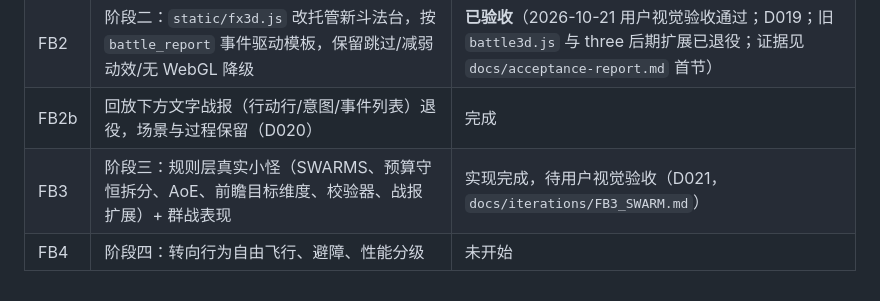
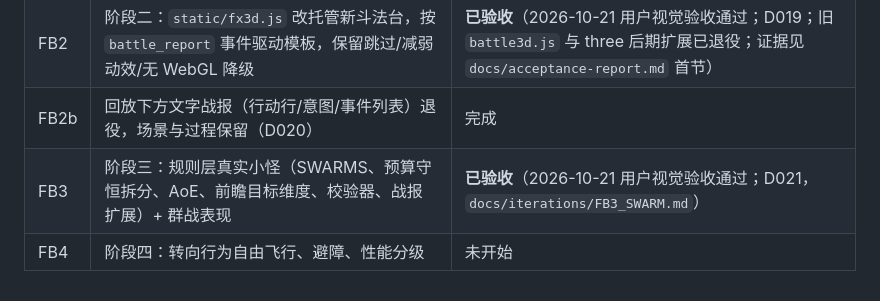
Before and after one commit to 1010323691/GuixuXiuxian, a Markdown page: docs/studio/TASKS.md, the part around the change. Drawn GitHub-style.

```diff
--- a/docs/studio/TASKS.md
+++ b/docs/studio/TASKS.md
@@ -189,5 +189,5 @@ R5独立交付：`dist/guixu-r5-combat-lab.zip`，71文件/7,787,575字节，SHA
 | FB1 | 阶段一：TS 构建链、程序化环境（晴空/云海/石柱/塔亭松/瀑布/浮岛/远山/飞鸟）、主角与魔物、飞剑阵/符箓/法阵光束/八卦镜/魔爪/天剑、导演镜头、后期；实验场 `/battle-lab.html` | **已验收**（2026-10-21 用户视觉验收通过） |
 | FB2 | 阶段二：`static/fx3d.js` 改托管新斗法台，按 `battle_report` 事件驱动模板，保留跳过/减弱动效/无 WebGL 降级 | **已验收**（2026-10-21 用户视觉验收通过；D019；旧 `battle3d.js` 与 three 后期扩展已退役；证据见 `docs/acceptance-report.md` 首节） |
 | FB2b | 回放下方文字战报（行动行/意图/事件列表）退役，场景与过程保留（D020） | 完成 |
-| FB3 | 阶段三：规则层真实小怪（SWARMS、预算守恒拆分、AoE、前瞻目标维度、校验器、战报扩展）+ 群战表现 | 实现完成，待用户视觉验收（D021，`docs/iterations/FB3_SWARM.md`） |
+| FB3 | 阶段三：规则层真实小怪（SWARMS、预算守恒拆分、AoE、前瞻目标维度、校验器、战报扩展）+ 群战表现 | **已验收**（2026-10-21 用户视觉验收通过；D021，`docs/iterations/FB3_SWARM.md`） |
 | FB4 | 阶段四：转向行为自由飞行、避障、性能分级 | 未开始 |
```
Also changed, not shown: AGENTS.md (+1 -1 lines), docs/acceptance-report.md (+2 -0 lines).
